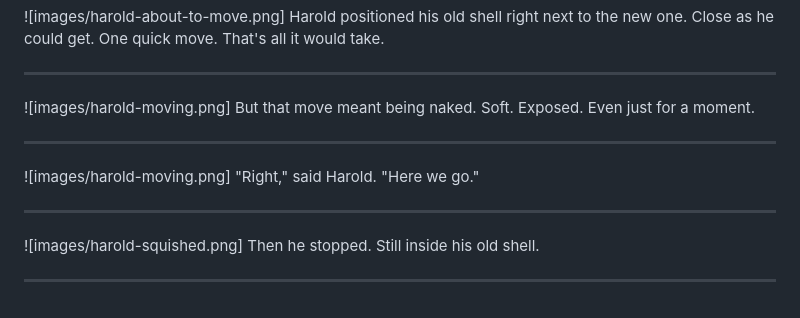
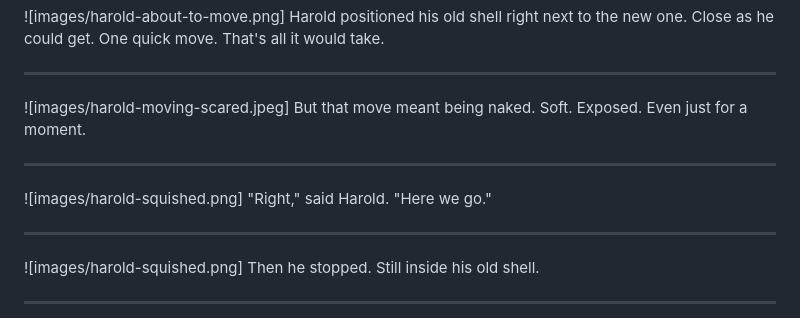
Before and after one commit to clarkeching/Squished, a Markdown page: picture-content.md, the part around the change. Rendered like a GitHub page.

Commit message:
Use scared Harold for 'naked/exposed' page, squished Harold for 'here we go'
Co-Authored-By: Claude Opus 4.6 <noreply@anthropic.com>

```diff
--- a/picture-content.md
+++ b/picture-content.md
@@ -242,12 +242,12 @@ Harold positioned his old shell right next to the new one. Close as he could get
 
 ---
 
-![images/harold-moving.png]
+![images/harold-moving-scared.jpeg]
 But that move meant being naked. Soft. Exposed. Even just for a moment.
 
 ---
 
-![images/harold-moving.png]
+![images/harold-squished.png]
 "Right," said Harold. "Here we go."
 
 ---
```
